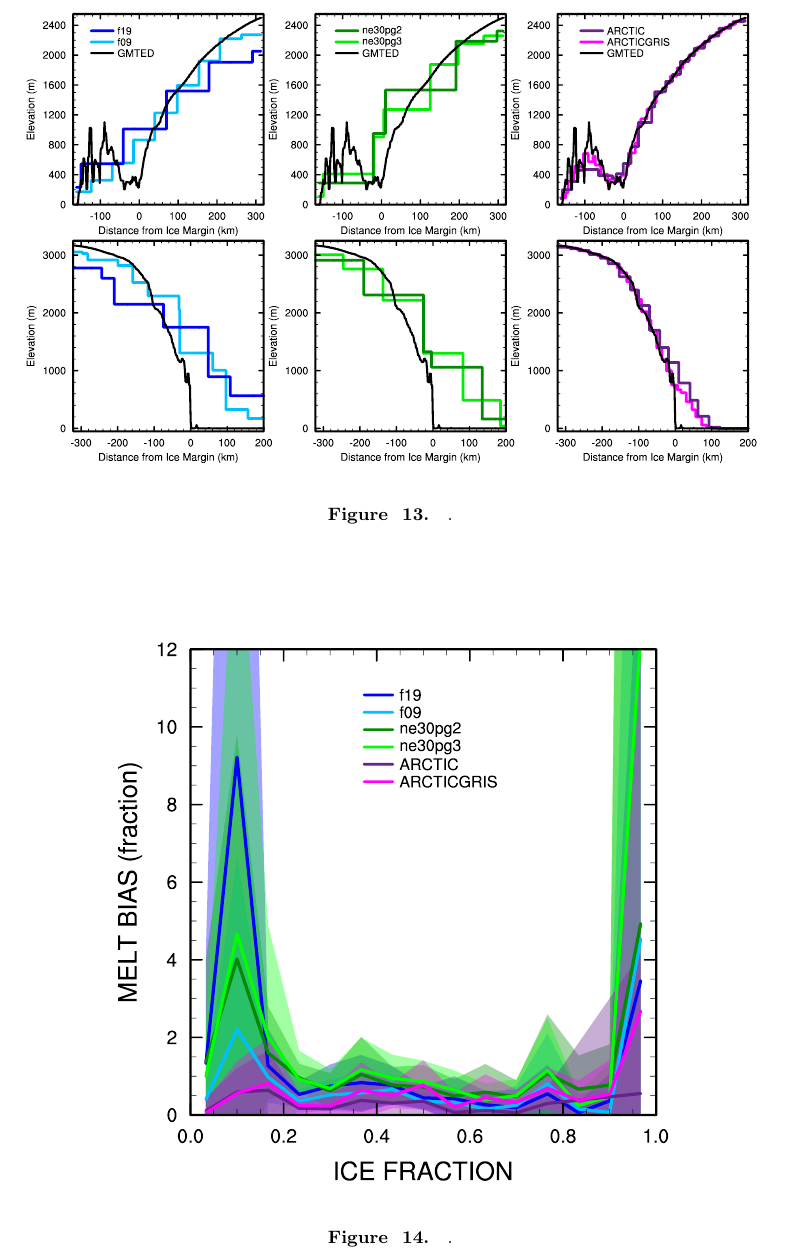
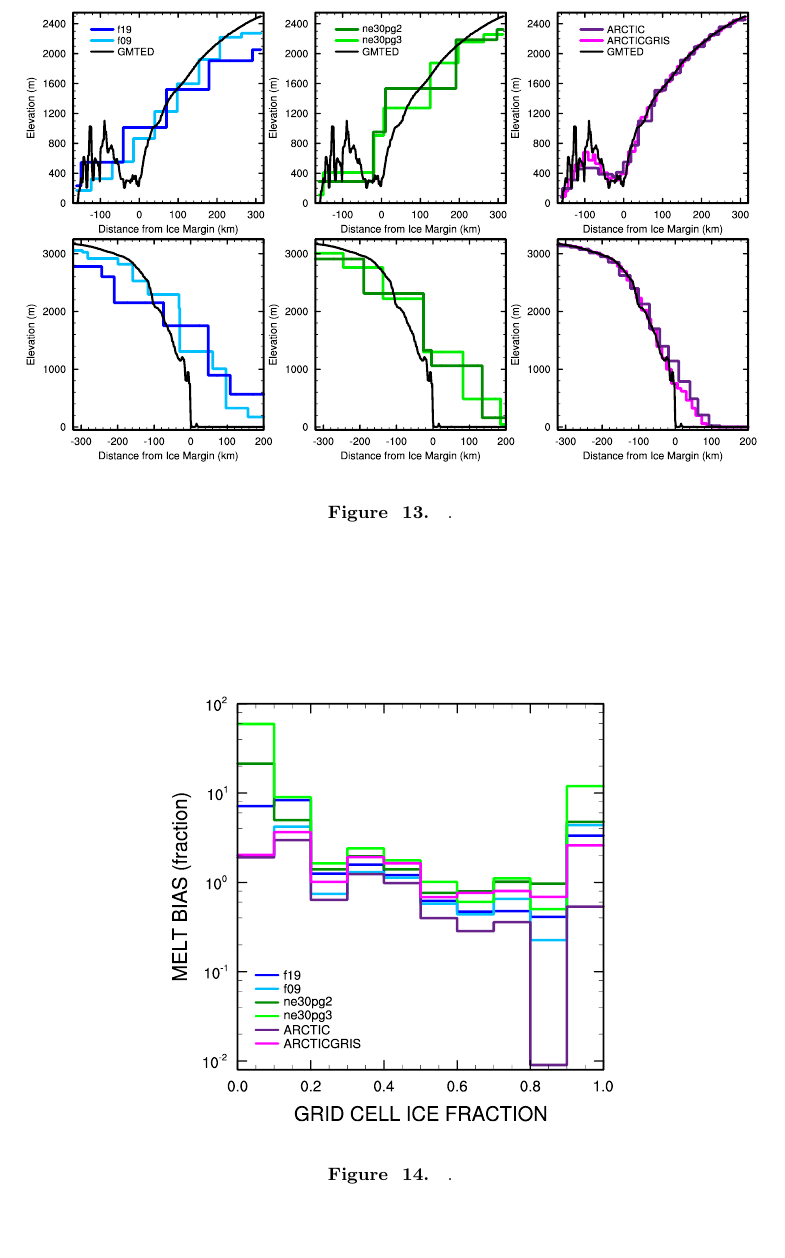
Before and after one commit to adamrher/2020-arcticgrids, a LaTeX document (arcticgrids.tex): part of page 28 of 29, cut so that both start at the same text, the shorter picture padded with empty space. Compiled offline with pdfLaTeX.

Commit message:
new melt bias figure

```diff
--- a/arcticgrids.tex
+++ b/arcticgrids.tex
@@ -491,7 +491,7 @@ What the authors refer to as the ``b-transect" in northwest Greenland (Figure~\r
 \begin{figure}[t]
 \begin{center}
 \begin{tabular}{cccc}
-         \includegraphics[width=100mm]{figs/temp_xy_diffRACMO_melt.pdf}
+         \includegraphics[width=80mm]{figs/temp_xy_diffRACMO_melt.pdf}
 \end{tabular}
 \end{center}
 \caption{.}
```
Also changed, not shown: figs/temp_tseries_BASIN.pdf, figs/temp_tseries_GRIS.pdf, figs/temp_xy_diffRACMO_melt.pdf.
